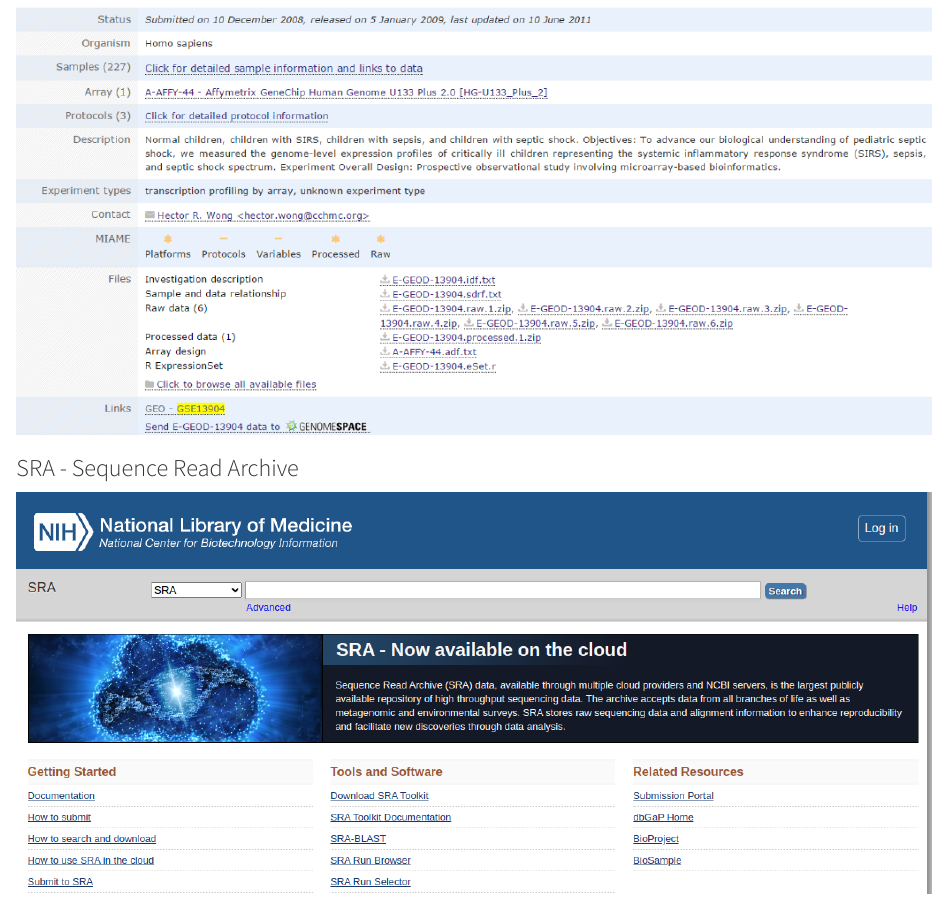
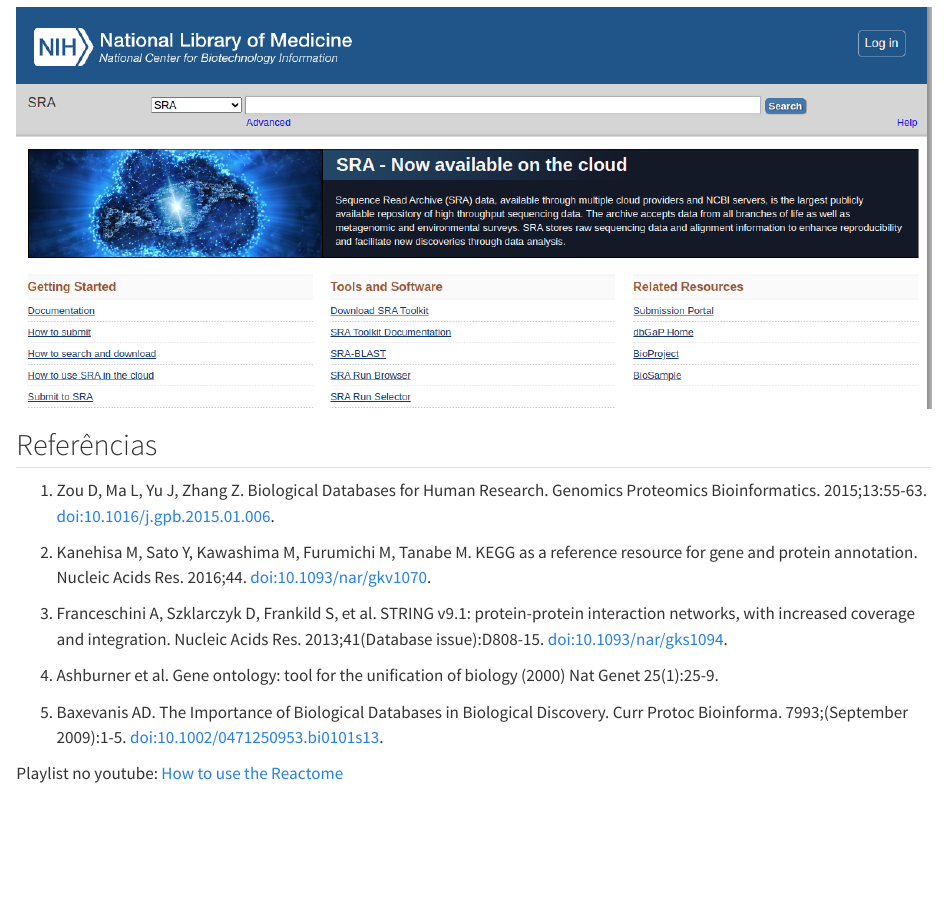
Before and after one commit to dalmolingroup/systemsbiology-course, a Quarto document (content/06_databanks.qmd): the page in a window 1100 px wide, from 14230 px down before the commit and from 14710 px down after it. Rendered offline with R 4.5, knitr and Pandoc in place of Quarto, with nearby package versions.

Commit message:
improove databank script

```diff
--- a/content/06_databanks.qmd
+++ b/content/06_databanks.qmd
@@ -211,3 +211,18 @@
 ### SRA - Sequence Read Archive
 
 ![](images/sra.png)
+
+## Referências
+
+1.  Zou D, Ma L, Yu J, Zhang Z. Biological Databases for Human Research. Genomics Proteomics Bioinformatics. 2015;13:55-63. doi:10.1016/j.gpb.2015.01.006.
+
+2.  Kanehisa M, Sato Y, Kawashima M, Furumichi M, Tanabe M. KEGG as a reference resource for gene and protein annotation. Nucleic Acids Res. 2016;44. doi:10.1093/nar/gkv1070.
+
+3.  Franceschini A, Szklarczyk D, Frankild S, et al. STRING v9.1: protein-protein interaction networks, with increased coverage and integration. Nucleic Acids Res. 2013;41(Database issue):D808-15. doi:10.1093/nar/gks1094.
+
+4.  Ashburner et al. Gene ontology: tool for the unification of biology (2000) Nat Genet 25(1):25-9.
+
+5.  Baxevanis AD. The Importance of Biological Databases in Biological Discovery. Curr Protoc Bioinforma. 7993;(September 2009):1-5. doi:10.1002/0471250953.bi0101s13.
+
+Playlist no youtube:
+[How to use the Reactome](https://www.youtube.com/watch?v=TczSuUtcffE&list=PLs84PsexbuAhBHZZvDwmOuY6dU1868uM3)
```
